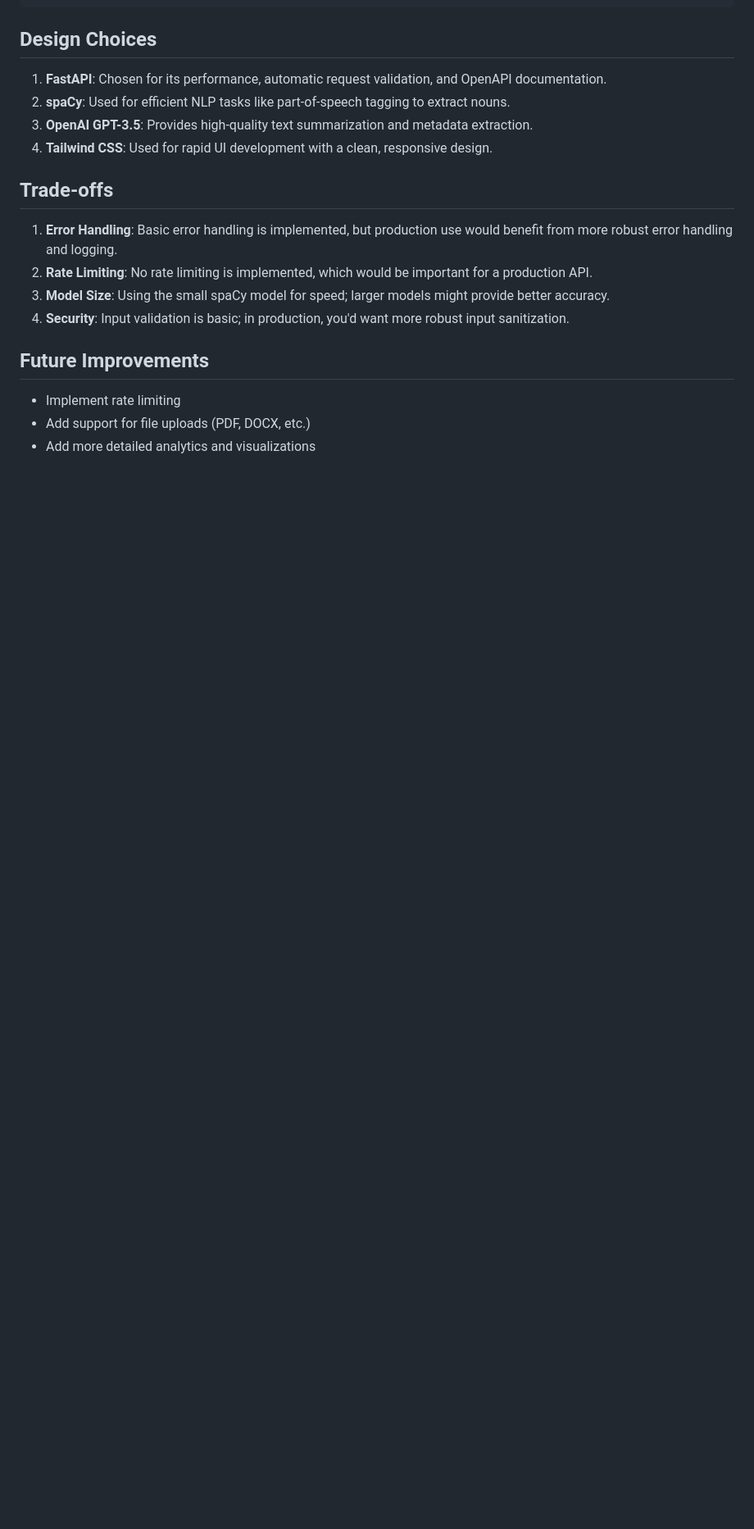
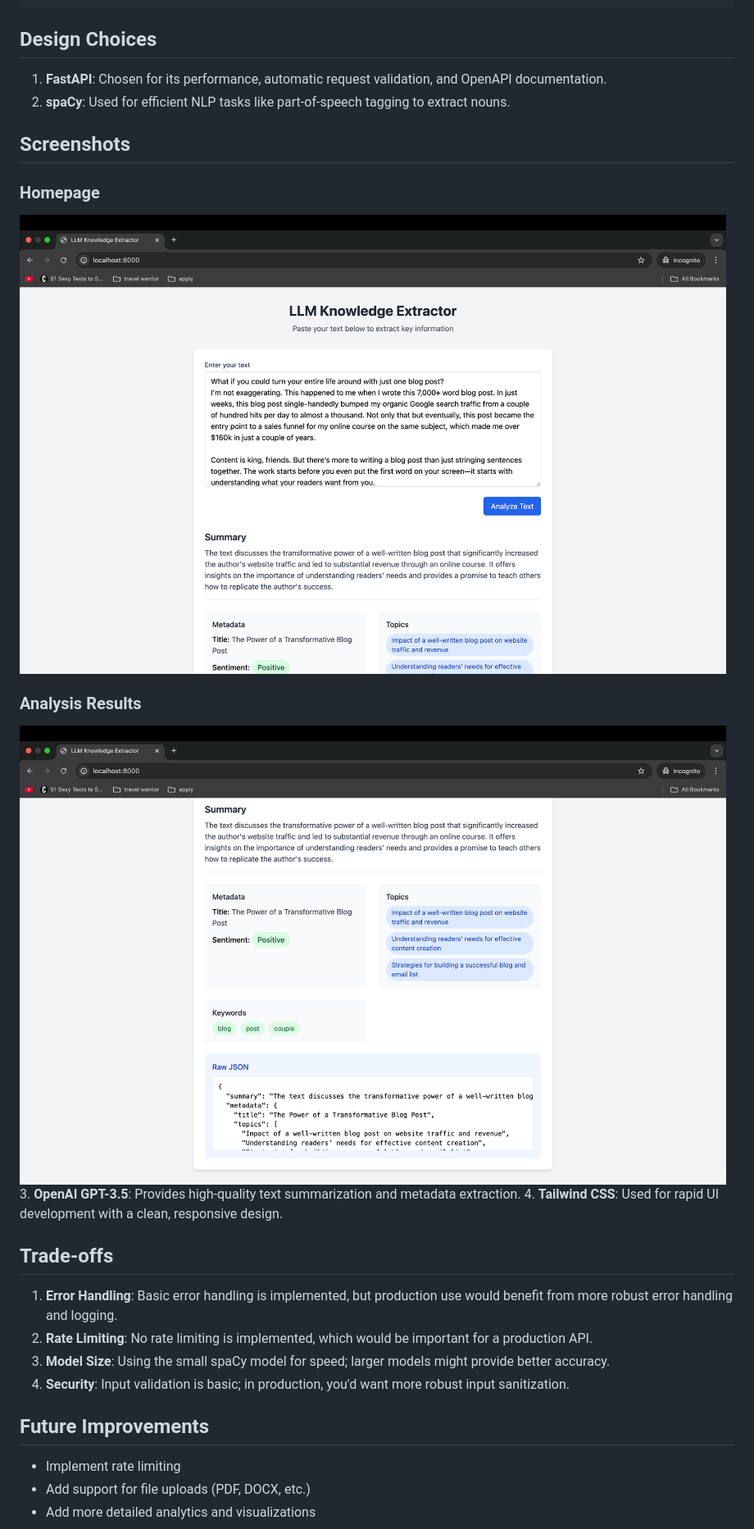
Before and after one commit to katuulajoel/LLM-Knowledge-Extractor, a Markdown page: README.md, the part around the change printed below. Shown: that part at 82% size. Rendered like a GitHub page; pictures changed too: docs/screenshots/Screenshot 2025-09-08 at 16.02.54.png (added), docs/screenshots/Screenshot 2025-09-08 at 16.03.04.png (added); blank space fills up the shorter version.

Commit message:
Added screenshots of working application

```diff
--- a/README.md
+++ b/README.md
@@ -98,6 +98,14 @@ curl -X POST "http://localhost:8000/analyze" \
 
 1. **FastAPI**: Chosen for its performance, automatic request validation, and OpenAPI documentation.
 2. **spaCy**: Used for efficient NLP tasks like part-of-speech tagging to extract nouns.
+
+## Screenshots
+
+### Homepage
+![Homepage](./docs/screenshots/Screenshot%202025-09-08%20at%2016.02.54.png)
+
+### Analysis Results
+![Analysis Results](./docs/screenshots/Screenshot%202025-09-08%20at%2016.03.04.png)
 3. **OpenAI GPT-3.5**: Provides high-quality text summarization and metadata extraction.
 4. **Tailwind CSS**: Used for rapid UI development with a clean, responsive design.
 
```
Also changed, not shown: other parts of README.md (+1 -1 lines).
